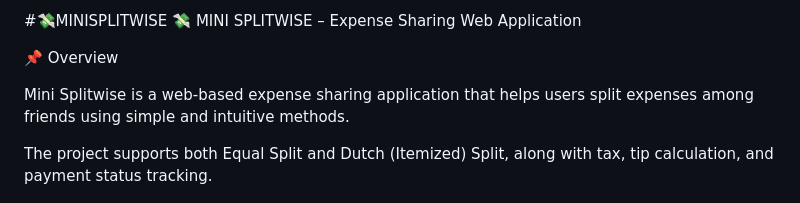
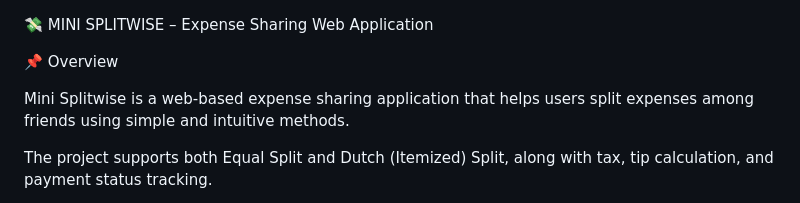
Before and after one commit to Prarthana232/Minisplitwise, a Markdown page: README.md, the part around the change. Drawn GitHub-style.

Commit message:
Fix header formatting in README.md

```diff
--- a/README.md
+++ b/README.md
@@ -1,4 +1,4 @@
-#💸MINISPLITWISE
+
 💸 MINI SPLITWISE – Expense Sharing Web Application
 
 📌 Overview
```
